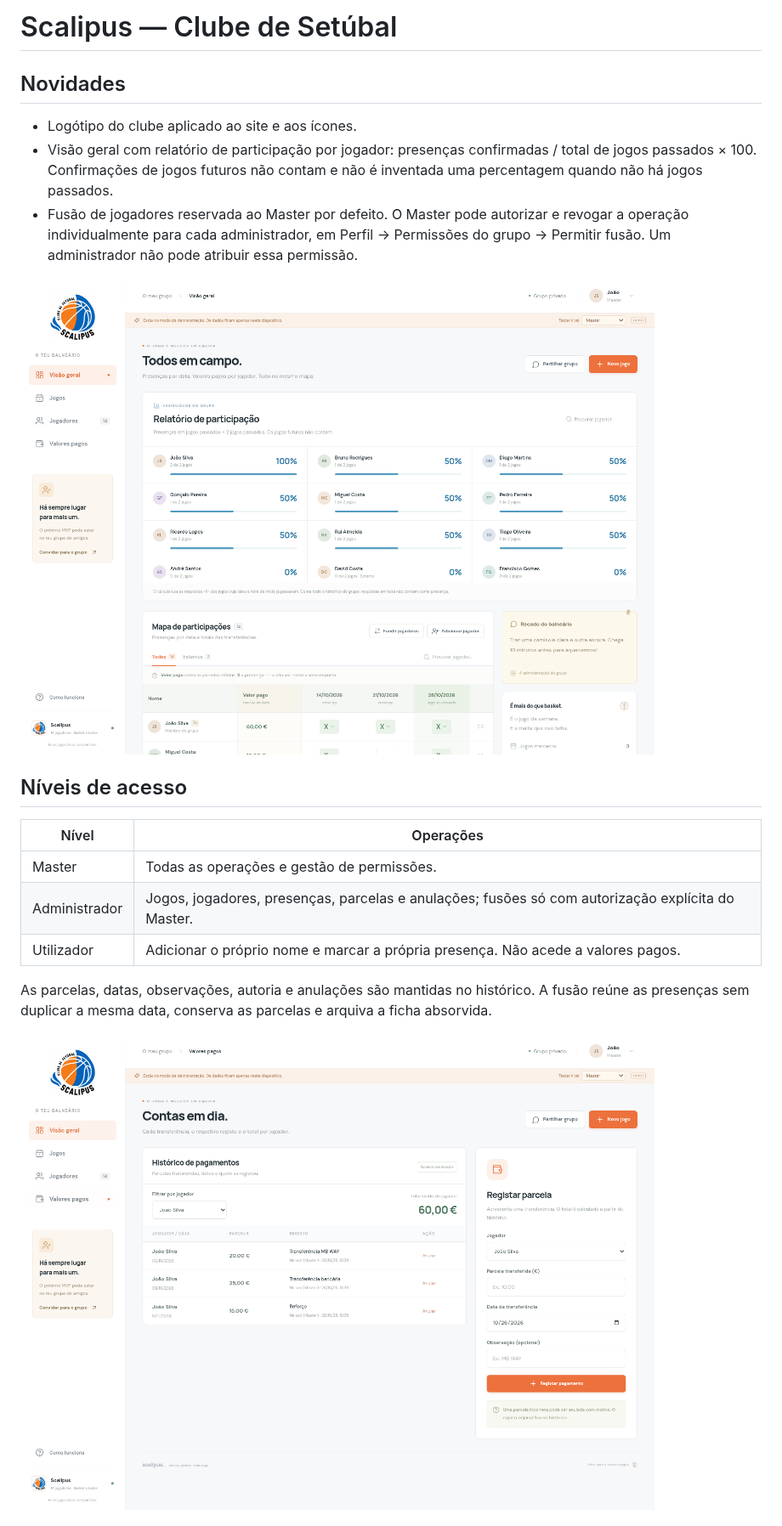
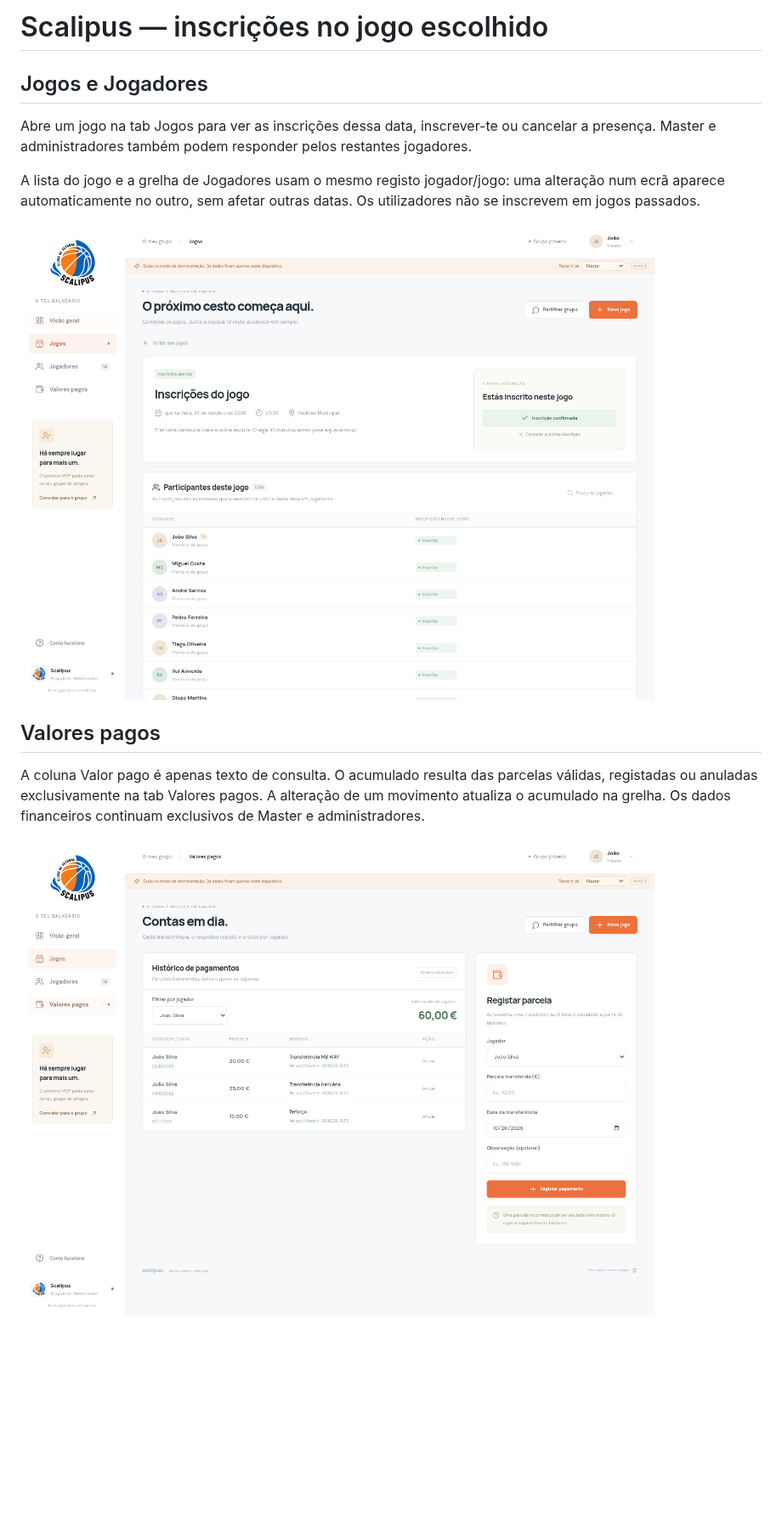
Before and after one commit to nelsonarmada/Scalitpus, a Markdown page: README.md, the part around one of its changes. Shown at 85% size. GitHub-like rendering; pictures changed too: game-preview.png (added), payments-preview.png; blank space fills up the shorter version.

Commit message:
Open game-specific enrollment and make paid totals read-only

```diff
--- a/README.md
+++ b/README.md
@@ -1,22 +1,16 @@
-# Scalipus — Clube de Setúbal
+# Scalipus — inscrições no jogo escolhido
 
-## Novidades
+## Jogos e Jogadores
 
-- Logótipo do clube aplicado ao site e aos ícones.
-- Visão geral com relatório de participação por jogador: presenças confirmadas / total de jogos passados × 100. Confirmações de jogos futuros não contam e não é inventada uma percentagem quando não há jogos passados.
-- Fusão de jogadores reservada ao Master por defeito. O Master pode autorizar e revogar a operação individualmente para cada administrador, em Perfil → Permissões do grupo → Permitir fusão. Um administrador não pode atribuir essa permissão.
+Abre um jogo na tab Jogos para ver as inscrições dessa data, inscrever-te ou cancelar a presença. Master e administradores também podem responder pelos restantes jogadores.
 
-![Relatório e logótipo](preview.png)
+A lista do jogo e a grelha de Jogadores usam o mesmo registo jogador/jogo: uma alteração num ecrã aparece automaticamente no outro, sem afetar outras datas. Os utilizadores não se inscrevem em jogos passados.
 
-## Níveis de acesso
+![Inscrições de um jogo](game-preview.png)
 
-| Nível | Operações |
-| --- | --- |
-| Master | Todas as operações e gestão de permissões. |
-| Administrador | Jogos, jogadores, presenças, parcelas e anulações; fusões só com autorização explícita do Master. |
-| Utilizador | Adicionar o próprio nome e marcar a própria presença. Não acede a valores pagos. |
+## Valores pagos
 
-As parcelas, datas, observações, autoria e anulações são mantidas no histórico. A fusão reúne as presenças sem duplicar a mesma data, conserva as parcelas e arquiva a ficha absorvida.
+A coluna Valor pago é apenas texto de consulta. O acumulado resulta das parcelas válidas, registadas ou anuladas exclusivamente na tab Valores pagos. A alteração de um movimento atualiza o acumulado na grelha. Os dados financeiros continuam exclusivos de Master e administradores.
 
 ![Histórico de pagamentos](payments-preview.png)
 
```
Also changed, not shown: other parts of README.md (+8 -2 lines), 2 other files.
